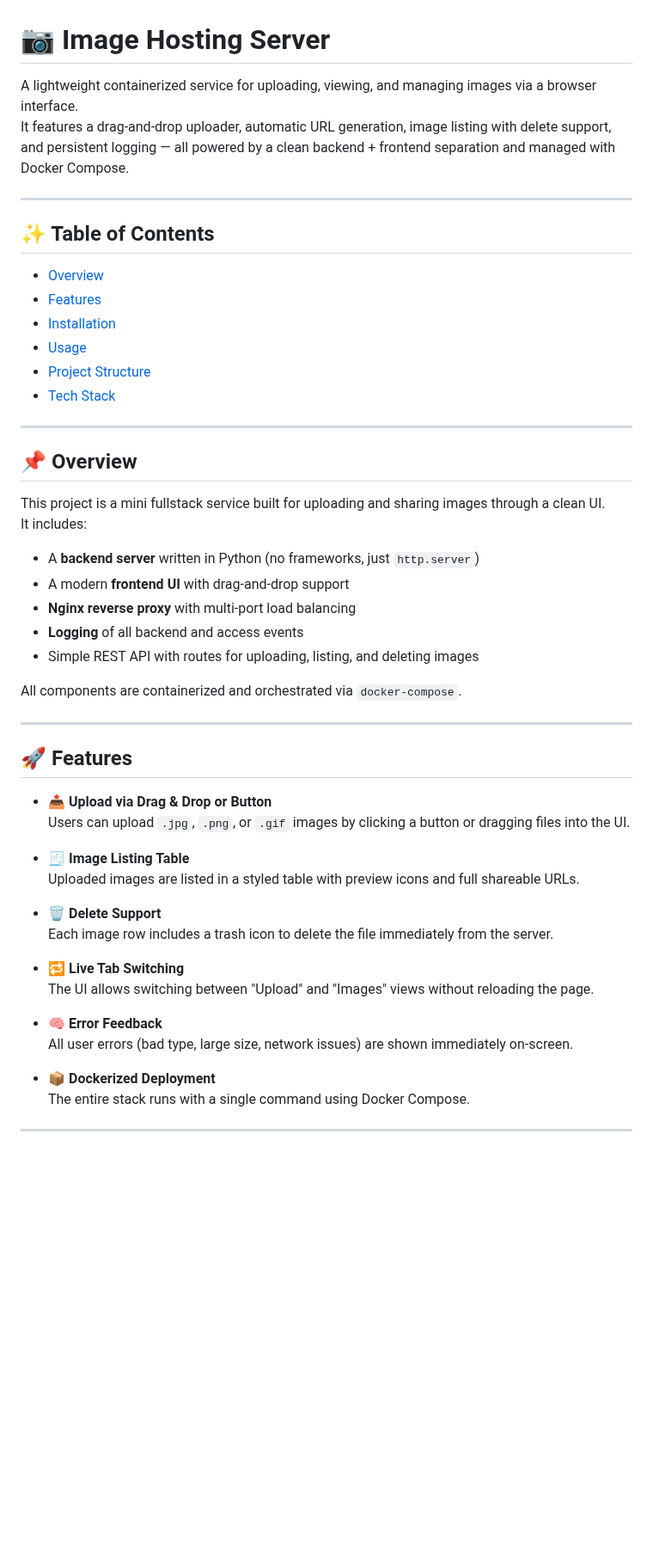
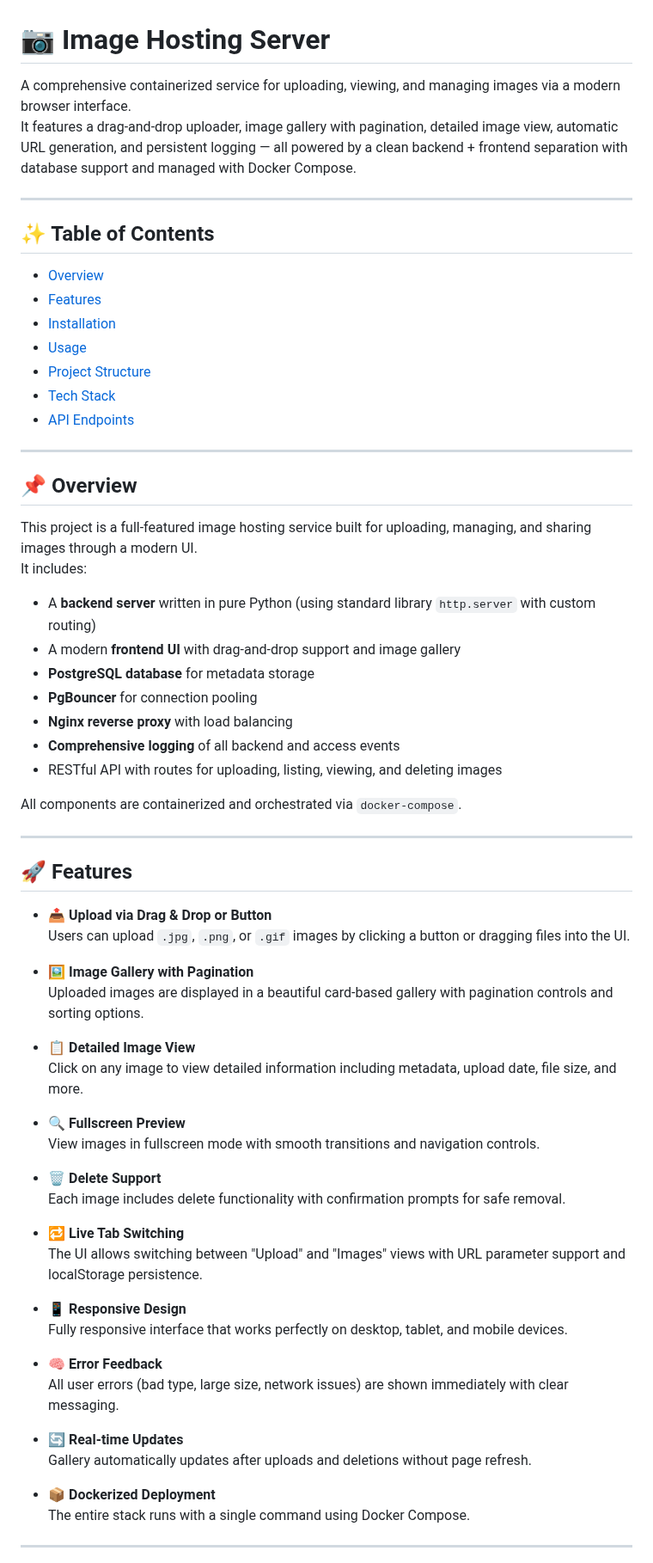
Before and after one commit to wspjoy2011/upload-server, a Markdown page: README.md, the part around one of its changes. Shown at 86% size. Rendered like a GitHub page; blank space fills up the shorter version.

```diff
--- a/README.md
+++ b/README.md
@@ -1,7 +1,7 @@
 # 📷 Image Hosting Server
 
-A lightweight containerized service for uploading, viewing, and managing images via a browser interface.
-It features a drag-and-drop uploader, automatic URL generation, image listing with delete support, and persistent logging — all powered by a clean backend + frontend separation and managed with Docker Compose.
+A comprehensive containerized service for uploading, viewing, and managing images via a modern browser interface.
+It features a drag-and-drop uploader, image gallery with pagination, detailed image view, automatic URL generation, and persistent logging — all powered by a clean backend + frontend separation with database support and managed with Docker Compose.
 
 ---
 
@@ -13,19 +13,22 @@ It features a drag-and-drop uploader, automatic URL generation, image listing wi
 - [Usage](#-usage)
 - [Project Structure](#-project-structure)
 - [Tech Stack](#-tech-stack)
+- [API Endpoints](#-api-endpoints)
 
 ---
 
 ## 📌 Overview
 
-This project is a mini fullstack service built for uploading and sharing images through a clean UI.
+This project is a full-featured image hosting service built for uploading, managing, and sharing images through a modern UI.
 It includes:
 
-- A **backend server** written in Python (no frameworks, just `http.server`)
-- A modern **frontend UI** with drag-and-drop support
-- **Nginx reverse proxy** with multi-port load balancing
-- **Logging** of all backend and access events
-- Simple REST API with routes for uploading, listing, and deleting images
+- A **backend server** written in pure Python (using standard library `http.server` with custom routing)
+- A modern **frontend UI** with drag-and-drop support and image gallery
+- **PostgreSQL database** for metadata storage
+- **PgBouncer** for connection pooling
+- **Nginx reverse proxy** with load balancing
+- **Comprehensive logging** of all backend and access events
+- RESTful API with routes for uploading, listing, viewing, and deleting images
 
 All components are containerized and orchestrated via `docker-compose`.
 
@@ -36,17 +39,29 @@ All components are containerized and orchestrated via `docker-compose`.
 - **📤 Upload via Drag & Drop or Button**
   Users can upload `.jpg`, `.png`, or `.gif` images by clicking a button or dragging files into the UI.
 
-- **🧾 Image Listing Table**
-  Uploaded images are listed in a styled table with preview icons and full shareable URLs.
+- **🖼 Image Gallery with Pagination**
+  Uploaded images are displayed in a beautiful card-based gallery with pagination controls and sorting options.
+
+- **📋 Detailed Image View**
+  Click on any image to view detailed information including metadata, upload date, file size, and more.
+
+- **🔍 Fullscreen Preview**
+  View images in fullscreen mode with smooth transitions and navigation controls.
 
 - **🗑 Delete Support**
-  Each image row includes a trash icon to delete the file immediately from the server.
+  Each image includes delete functionality with confirmation prompts for safe removal.
 
 - **🔁 Live Tab Switching**
-  The UI allows switching between "Upload" and "Images" views without reloading the page.
+  The UI allows switching between "Upload" and "Images" views with URL parameter support and localStorage persistence.
+
+- **📱 Responsive Design**
+  Fully responsive interface that works perfectly on desktop, tablet, and mobile devices.
 
 - **🧠 Error Feedback**
-  All user errors (bad type, large size, network issues) are shown immediately on-screen.
+  All user errors (bad type, large size, network issues) are shown immediately with clear messaging.
+
+- **🔄 Real-time Updates**
+  Gallery automatically updates after uploads and deletions without page refresh.
 
 - **📦 Dockerized Deployment**
   The entire stack runs with a single command using Docker Compose.
```
Also changed, not shown: other parts of README.md (+152 -86 lines).
